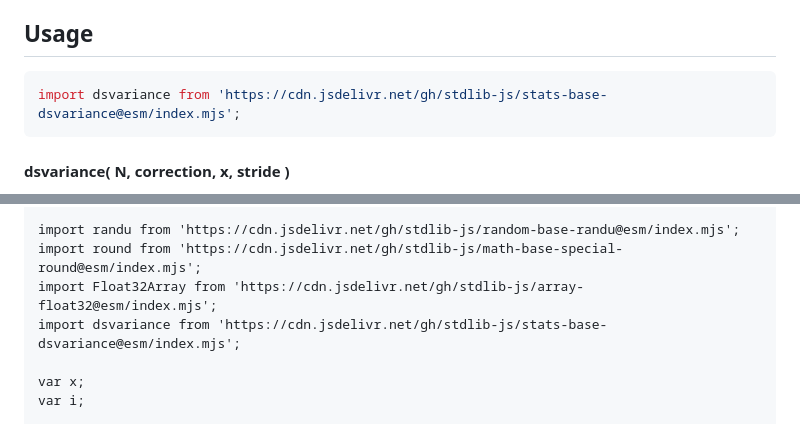
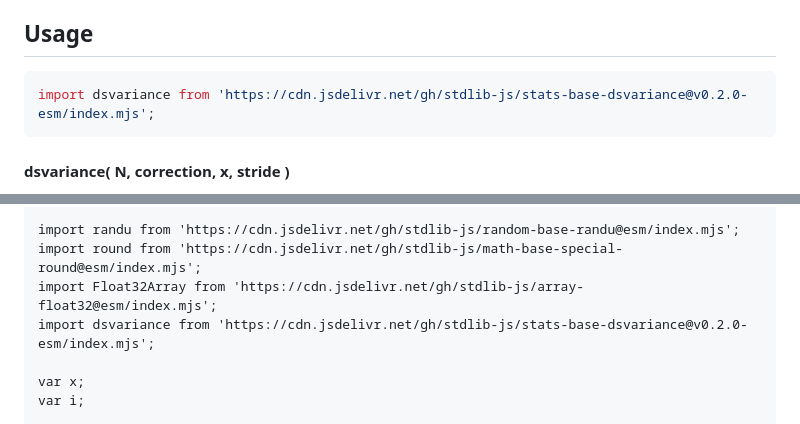
Before and after one commit to stdlib-js/stats-base-dsvariance, a Markdown page: README.md, 2 parts joined by grey strips. Rendered like a GitHub page.

Commit message:
Update README.md for ESM bundle v0.2.0

````diff
--- a/README.md
+++ b/README.md
@@ -110,7 +110,7 @@ The use of the term `n-1` is commonly referred to as Bessel's correction. Note,
 ## Usage
 
 ```javascript
-import dsvariance from 'https://cdn.jsdelivr.net/gh/stdlib-js/stats-base-dsvariance@esm/index.mjs';
+import dsvariance from 'https://cdn.jsdelivr.net/gh/stdlib-js/stats-base-dsvariance@v0.2.0-esm/index.mjs';
 ```
 
 #### dsvariance( N, correction, x, stride )
@@ -226,7 +226,7 @@ var v = dsvariance.ndarray( N, 1, x, 2, 1 );
 import randu from 'https://cdn.jsdelivr.net/gh/stdlib-js/random-base-randu@esm/index.mjs';
 import round from 'https://cdn.jsdelivr.net/gh/stdlib-js/math-base-special-round@esm/index.mjs';
 import Float32Array from 'https://cdn.jsdelivr.net/gh/stdlib-js/array-float32@esm/index.mjs';
-import dsvariance from 'https://cdn.jsdelivr.net/gh/stdlib-js/stats-base-dsvariance@esm/index.mjs';
+import dsvariance from 'https://cdn.jsdelivr.net/gh/stdlib-js/stats-base-dsvariance@v0.2.0-esm/index.mjs';
 
 var x;
 var i;
````
